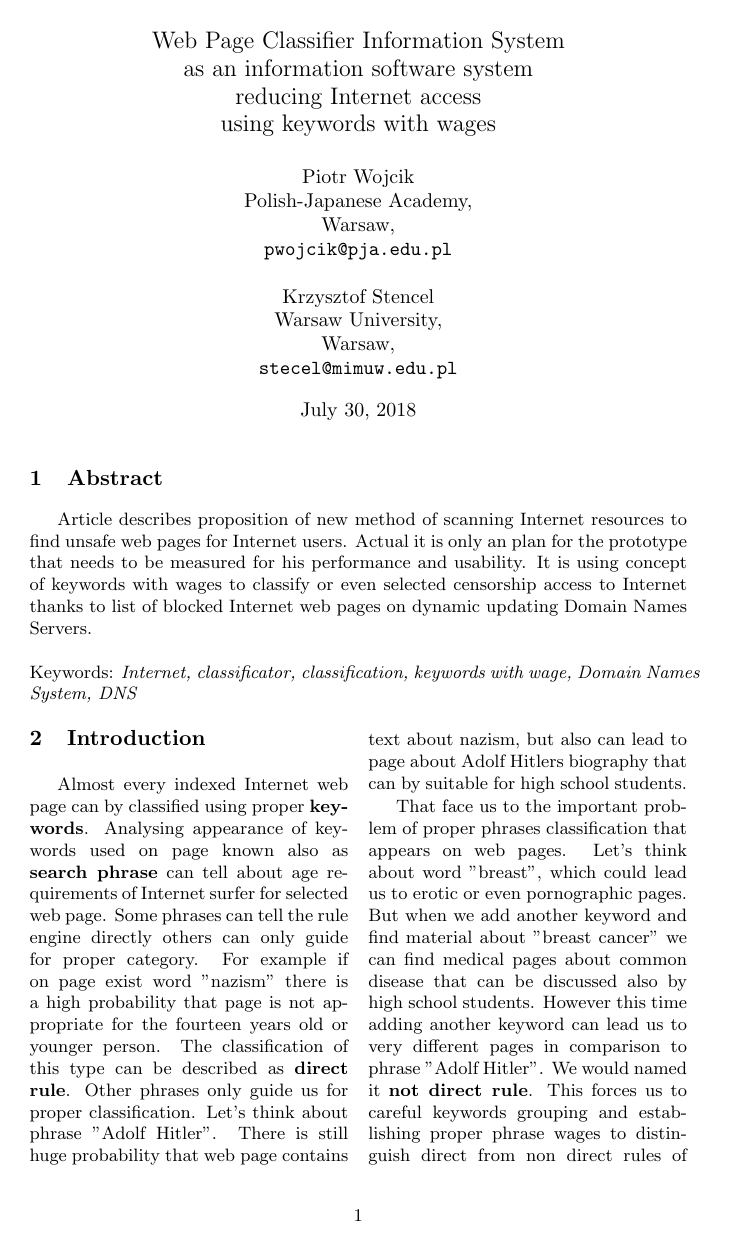
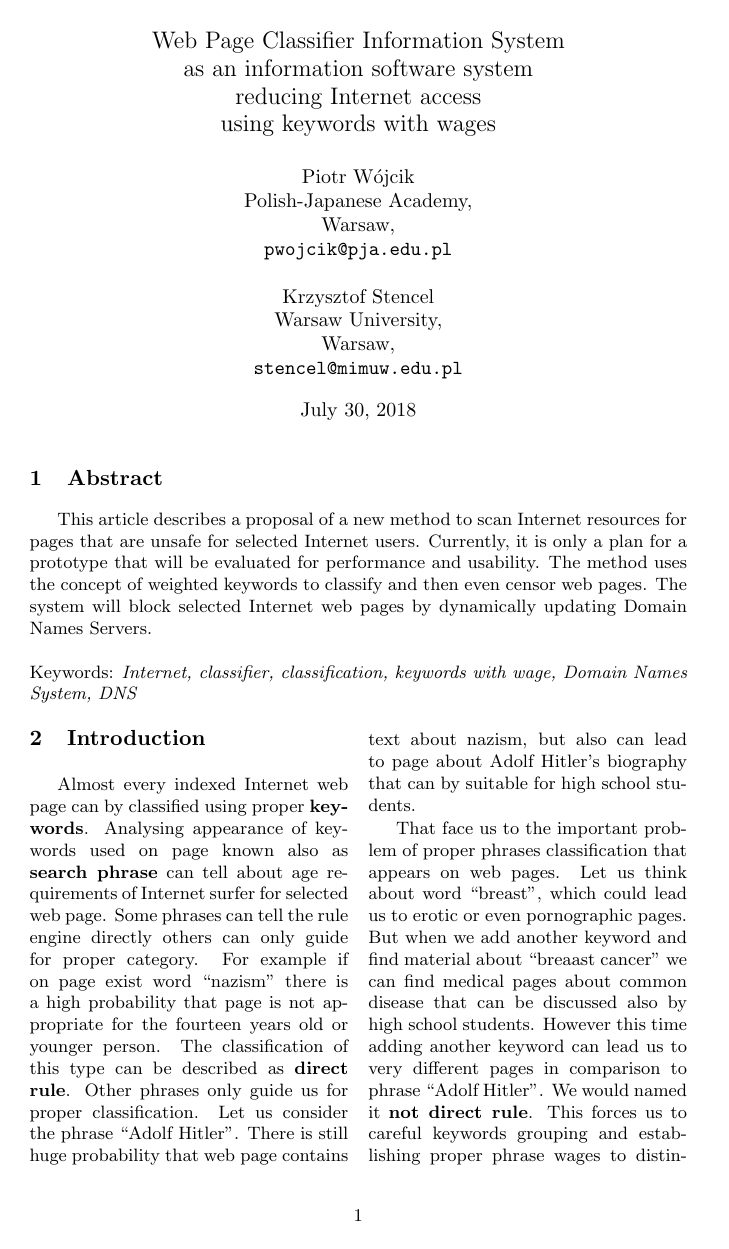
Before and after one commit to erpu/ksi, a LaTeX document (ksi en.tex): page 1 of 5. Compiled offline with pdfLaTeX.

Commit message:
Troche redakcji.

```diff
--- a/ksi en.tex
+++ b/ksi en.tex
@@ -38,7 +38,7 @@
 	%\setlength{\parindent}{3pt}
 
 \title{Web Page Classifier Information System\\ as an information software system\\ reducing Internet access\\ using keywords with wages}
-\author{Piotr Wojcik\\
+\author{Piotr W\'{o}jcik\\
     Polish-Japanese Academy,\\
     Warsaw,\\
     \texttt{pwojcik@pja.edu.pl}\\
@@ -46,7 +46,7 @@
     Krzysztof Stencel\\
     Warsaw University,\\
     Warsaw,\\
-    \texttt{stecel@mimuw.edu.pl}}
+    \texttt{stencel@mimuw.edu.pl}}
 \date{\today}
 
 
@@ -60,13 +60,22 @@
 %\clearpage
 
 \section{Abstract}
-Article describes proposition of new method of scanning Internet resources to find unsafe web pages for Internet users. Actual it is only an plan for the prototype that needs to be measured for his performance and usability. It is using concept of keywords with wages to classify or even selected censorship access to Internet thanks to list of blocked Internet web pages on dynamic updating Domain Names Servers.\\
+This article describes a proposal of a new method to scan Internet resources for pages that are unsafe for selected Internet users.
+Currently, it is only a plan for a prototype that will be evaluated for performance and usability.
+The method uses the concept of weighted keywords to classify and then even censor web pages.
+The system will block selected Internet web pages by dynamically updating Domain Names Servers.\\
 \\
-Keywords: \textit{Internet, classificator, classification, keywords with wage, Domain Names System, DNS}
+Keywords: \textit{Internet, classifier, classification, keywords with wage, Domain Names System, DNS}
 
 \begin{multicols}{2}
 \section{Introduction}
-Almost every indexed Internet web page can by classified using proper \textbf{keywords}. Analysing appearance of keywords used on page known also as \textbf{search phrase} can tell about age requirements of Internet surfer for selected web page. Some phrases can tell the rule engine directly others can only guide for proper category. For example if on page exist word "nazism" there is a high probability that page is not appropriate for the fourteen years old or younger person. The classification of this type can be described as \textbf{direct rule}. Other phrases only guide us for proper classification. Let's think about phrase "Adolf Hitler". There is still huge probability that web page contains text about nazism, but also can lead to page about Adolf Hitlers biography that can by suitable for high school students.
+Almost every indexed Internet web page can by classified using proper \textbf{keywords}. Analysing appearance of keywords used on page known also as \textbf{search phrase} can tell about age requirements of Internet surfer for selected web page. Some phrases can tell the rule engine directly others can only guide for proper category. For example if on page exist word ``nazism'' there is a high probability that page is not appropriate for the fourteen years old or younger person. The classification of this type can be described as \textbf{direct rule}. Other phrases only guide us for proper classification.
+Let us consider the phrase ``Adolf Hitler''.
+There is still huge probability that web page contains text about nazism, but also can lead to page about Adolf Hitler's biography that can by suitable for high school students.
 
-That face us to the important problem of proper phrases classification that appears on web pages. Let's think about word "breast", which could lead us to erotic or even pornographic pages. But when we add another keyword and find material about "breast cancer" we can find medical pages about common disease that can be discussed also by high school students. However this time adding another keyword can lead us to very different pages in comparison to phrase "Adolf Hitler". We would named it \textbf{not direct rule}. This forces us to careful keywords grouping and establishing proper phrase wages to distinguish direct from non direct rules of comparison.
+That face us to the important problem of proper phrases classification that appears on web pages.
+Let us think about
+word ``breast'', which could lead us to erotic or even pornographic pages. But when we add another keyword and find material about
+``breaast cancer'' we can find medical pages about common disease that can be discussed also by high school students. However this time adding another keyword can lead us to very different pages in comparison to phrase
+``Adolf Hitler''. We would named it \textbf{not direct rule}. This forces us to careful keywords grouping and establishing proper phrase wages to distinguish direct from non direct rules of comparison.
 
```
Also changed, not shown: ksi en.pdf, ksi en.tex (11 more changed lines).
